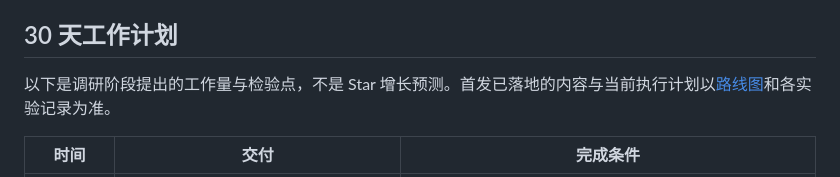
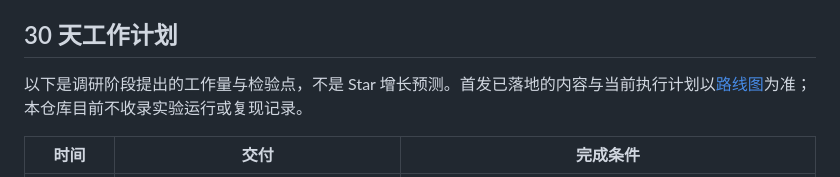
Before and after one commit to AI4AIResearch/Awesome-REA-Differential-Testing, a Markdown page: docs/benchmark-research.zh-CN.md, the part around the change. Drawn GitHub-style.

```diff
--- a/docs/benchmark-research.zh-CN.md
+++ b/docs/benchmark-research.zh-CN.md
@@ -54,7 +54,7 @@
 
 ## 30 天工作计划
 
-以下是调研阶段提出的工作量与检验点，不是 Star 增长预测。首发已落地的内容与当前执行计划以[路线图](roadmap.md)和各实验记录为准。
+以下是调研阶段提出的工作量与检验点，不是 Star 增长预测。首发已落地的内容与当前执行计划以[路线图](roadmap.md)为准；本仓库目前不收录实验运行或复现记录。
 
 | 时间 | 交付 | 完成条件 |
 | --- | --- | --- |
```
Also changed, not shown: docs/rea-ecosystem.zh-CN.md (+2 -2 lines).
